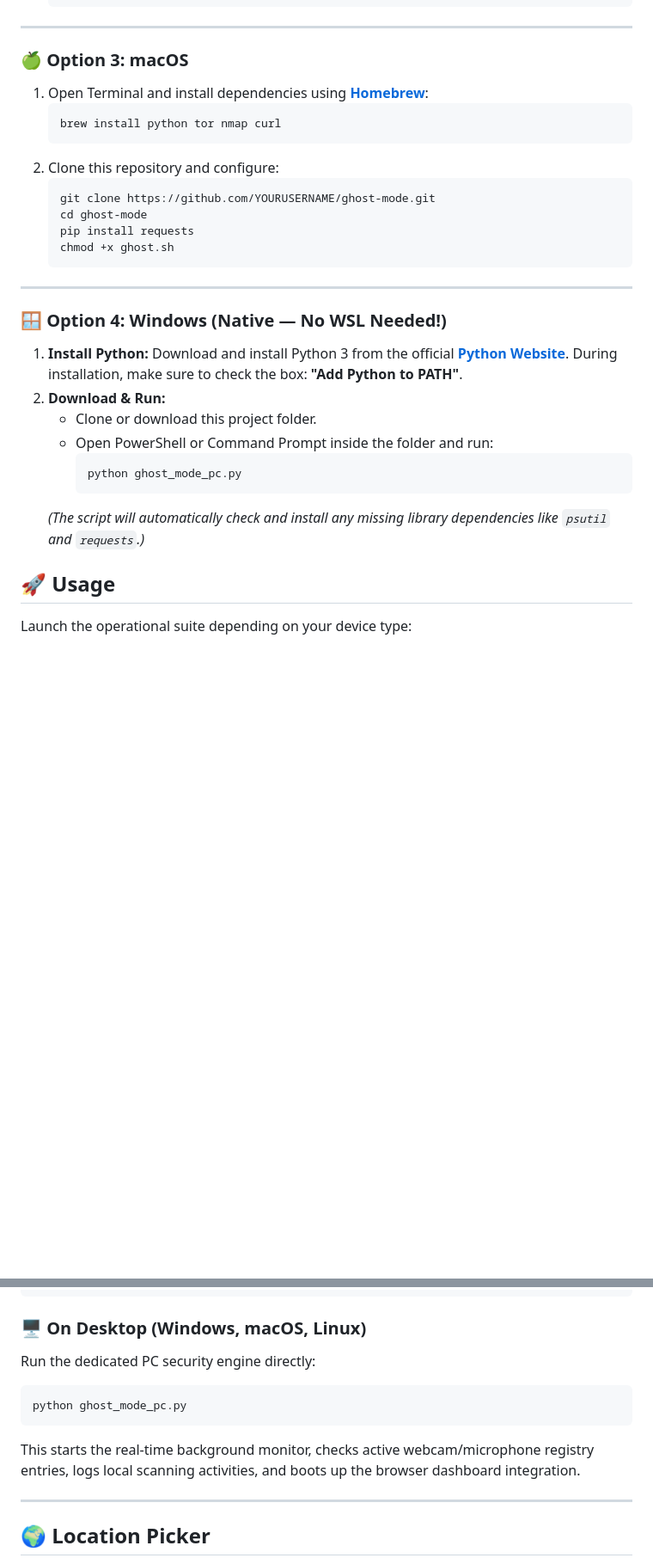
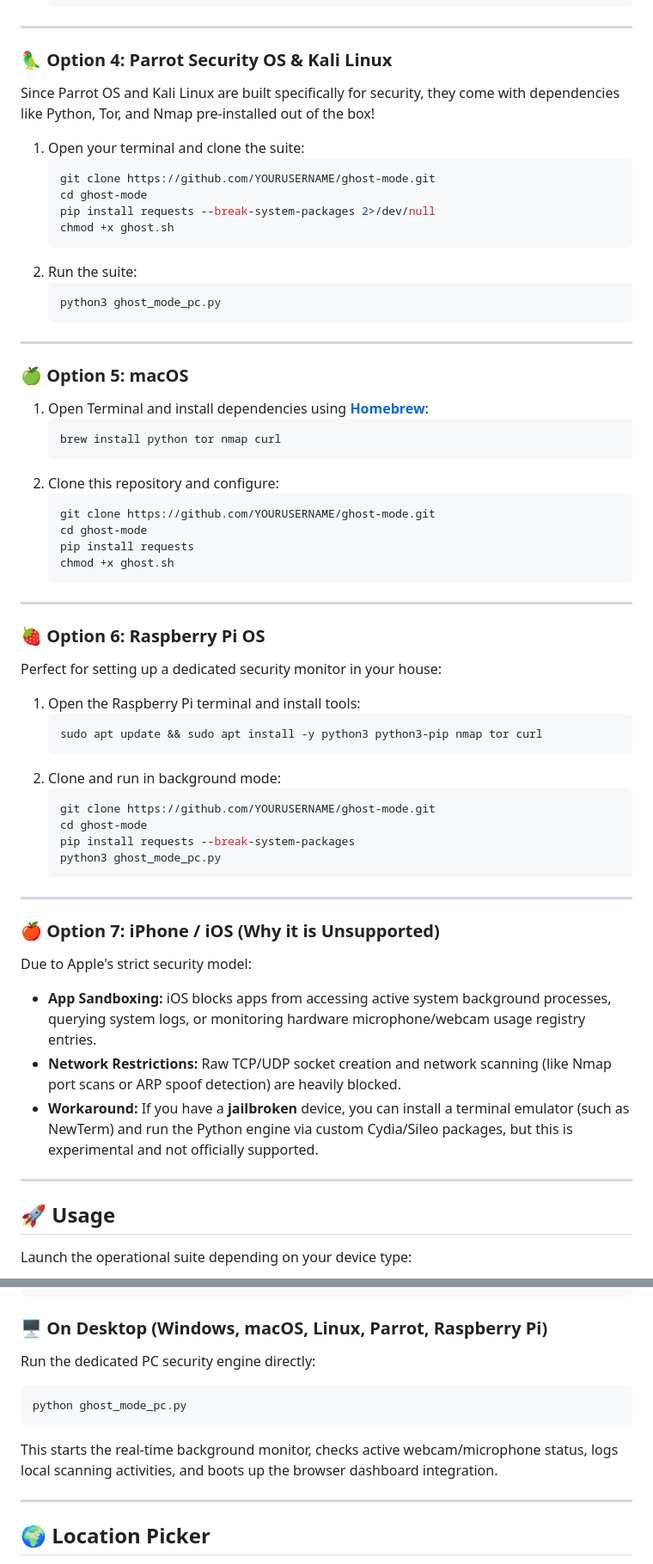
Before and after one commit to AETHERGHOSTOS/ghost-mode, a Markdown page: README.md, 2 parts joined by grey strips. Shown at 86% size. Drawn GitHub-style; blank space fills up the shorter version.

Commit message:
Initial commit: Ghost Mode security suite

````diff
--- a/README.md
+++ b/README.md
@@ -79,7 +114,24 @@ curl -sL https://raw.githubusercontent.com/YOURUSERNAME/ghost-mode/main/setup.sh
 
 ---
 
-### 🍏 Option 3: macOS
+### 🦜 Option 4: Parrot Security OS & Kali Linux
+
+Since Parrot OS and Kali Linux are built specifically for security, they come with dependencies like Python, Tor, and Nmap pre-installed out of the box!
+1. Open your terminal and clone the suite:
+   ```bash
+   git clone https://github.com/YOURUSERNAME/ghost-mode.git
+   cd ghost-mode
+   pip install requests --break-system-packages 2>/dev/null
+   chmod +x ghost.sh
+   ```
+2. Run the suite:
+   ```bash
+   python3 ghost_mode_pc.py
+   ```
+
+---
+
+### 🍏 Option 5: macOS
 
 1. Open Terminal and install dependencies using **[Homebrew](https://brew.sh/)**:
    ```bash
@@ -95,17 +147,31 @@ curl -sL https://raw.githubusercontent.com/YOURUSERNAME/ghost-mode/main/setup.sh
 
 ---
 
-### 🪟 Option 4: Windows (Native — No WSL Needed!)
+### 🍓 Option 6: Raspberry Pi OS
 
-1. **Install Python:** Download and install Python 3 from the official **[Python Website](https://www.python.org/downloads/)**. During installation, make sure to check the box: **"Add Python to PATH"**.
-2. **Download & Run:**
-   * Clone or download this project folder.
-   * Open PowerShell or Command Prompt inside the folder and run:
-     ```powershell
-     python ghost_mode_pc.py
-     ```
-   *(The script will automatically check and install any missing library dependencies like `psutil` and `requests`.)*
+Perfect for setting up a dedicated security monitor in your house:
+1. Open the Raspberry Pi terminal and install tools:
+   ```bash
+   sudo apt update && sudo apt install -y python3 python3-pip nmap tor curl
+   ```
+2. Clone and run in background mode:
+   ```bash
+   git clone https://github.com/YOURUSERNAME/ghost-mode.git
+   cd ghost-mode
+   pip install requests --break-system-packages
+   python3 ghost_mode_pc.py
+   ```
 
+---
+
+### 🍎 Option 7: iPhone / iOS (Why it is Unsupported)
+
+Due to Apple's strict security model:
+* **App Sandboxing:** iOS blocks apps from accessing active system background processes, querying system logs, or monitoring hardware microphone/webcam usage registry entries.
+* **Network Restrictions:** Raw TCP/UDP socket creation and network scanning (like Nmap port scans or ARP spoof detection) are heavily blocked.
+* **Workaround:** If you have a **jailbroken** device, you can install a terminal emulator (such as NewTerm) and run the Python engine via custom Cydia/Sileo packages, but this is experimental and not officially supported.
+
+---
 
 ## 🚀 Usage
 
@@ -131,12 +197,12 @@ This opens the terminal dashboard:
   [7] ⏹️  Stop Everything
 ```
 
-### 🖥️ On Desktop (Windows, macOS, Linux)
+### 🖥️ On Desktop (Windows, macOS, Linux, Parrot, Raspberry Pi)
 Run the dedicated PC security engine directly:
 ```bash
 python ghost_mode_pc.py
 ```
-This starts the real-time background monitor, checks active webcam/microphone registry entries, logs local scanning activities, and boots up the browser dashboard integration.
+This starts the real-time background monitor, checks active webcam/microphone status, logs local scanning activities, and boots up the browser dashboard integration.
 
 ---
 
````
Also changed, not shown: other parts of README.md (+44 -9 lines).
